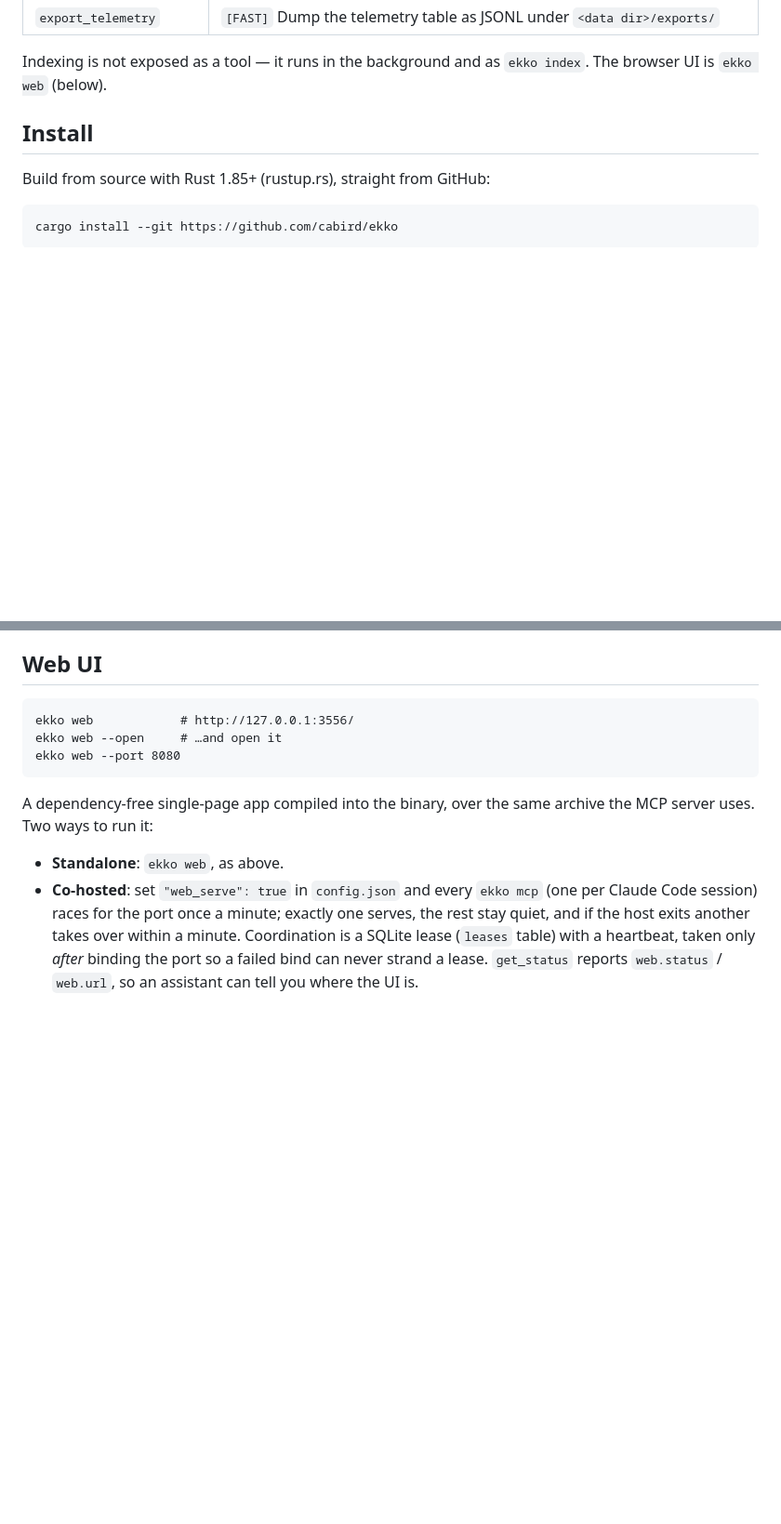
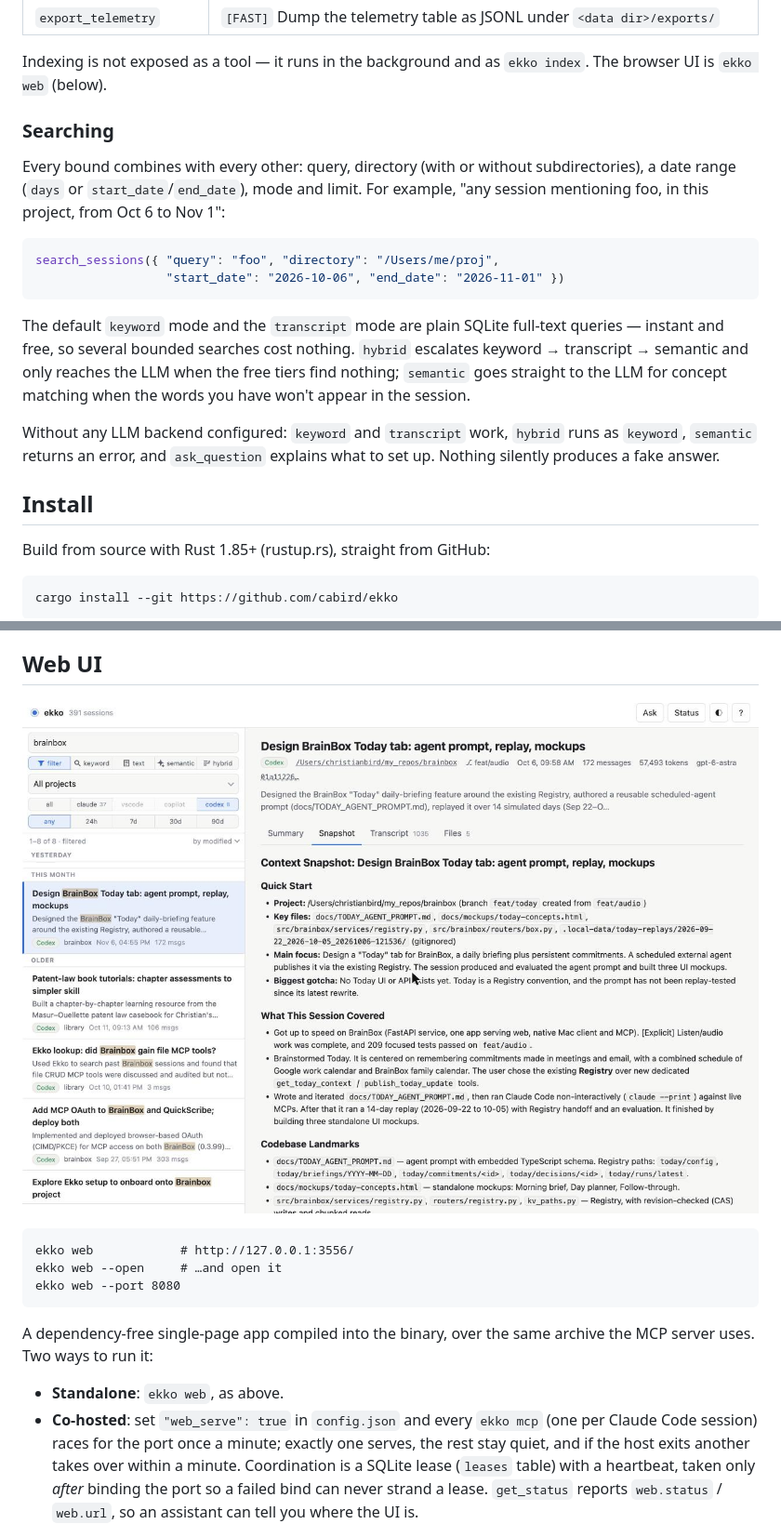
Before and after one commit to cabird/ekko, a Markdown page: README.md, 2 parts joined by grey strips. Shown at 93% size. Rendered like a GitHub page; pictures changed too: docs/images/web-ui.jpg (added); blank space fills up the shorter version.

````diff
--- a/README.md
+++ b/README.md
@@ -43,6 +43,27 @@ backend — an API key, or a logged-in Claude Code CLI; see [Configuration](#con
 
 Indexing is not exposed as a tool — it runs in the background and as `ekko index`. The
 browser UI is `ekko web` (below).
+
+### Searching
+
+Every bound combines with every other: query, directory (with or without
+subdirectories), a date range (`days` or `start_date`/`end_date`), mode and limit.
+For example, "any session mentioning foo, in this project, from Oct 6 to Nov 1":
+
+```json
+search_sessions({ "query": "foo", "directory": "/Users/me/proj",
+                  "start_date": "2026-10-06", "end_date": "2026-11-01" })
+```
+
+The default `keyword` mode and the `transcript` mode are plain SQLite full-text
+queries — instant and free, so several bounded searches cost nothing. `hybrid`
+escalates keyword → transcript → semantic and only reaches the LLM when the free
+tiers find nothing; `semantic` goes straight to the LLM for concept matching when
+the words you have won't appear in the session.
+
+Without any LLM backend configured: `keyword` and `transcript` work, `hybrid` runs
+as `keyword`, `semantic` returns an error, and `ask_question` explains what to set
+up. Nothing silently produces a fake answer.
 
 ## Install
 
@@ -146,6 +167,8 @@ the usual log lines to `indexer.log` in the data directory. The closing line rep
 time and total LLM calls, tokens and cost.
 
 ## Web UI
+
+![The ekko web UI: filtered session list, with one session's context snapshot open](docs/images/web-ui.jpg)
 
 ```
 ekko web            # http://127.0.0.1:3556/
````
Also changed, not shown: 4 other files.
